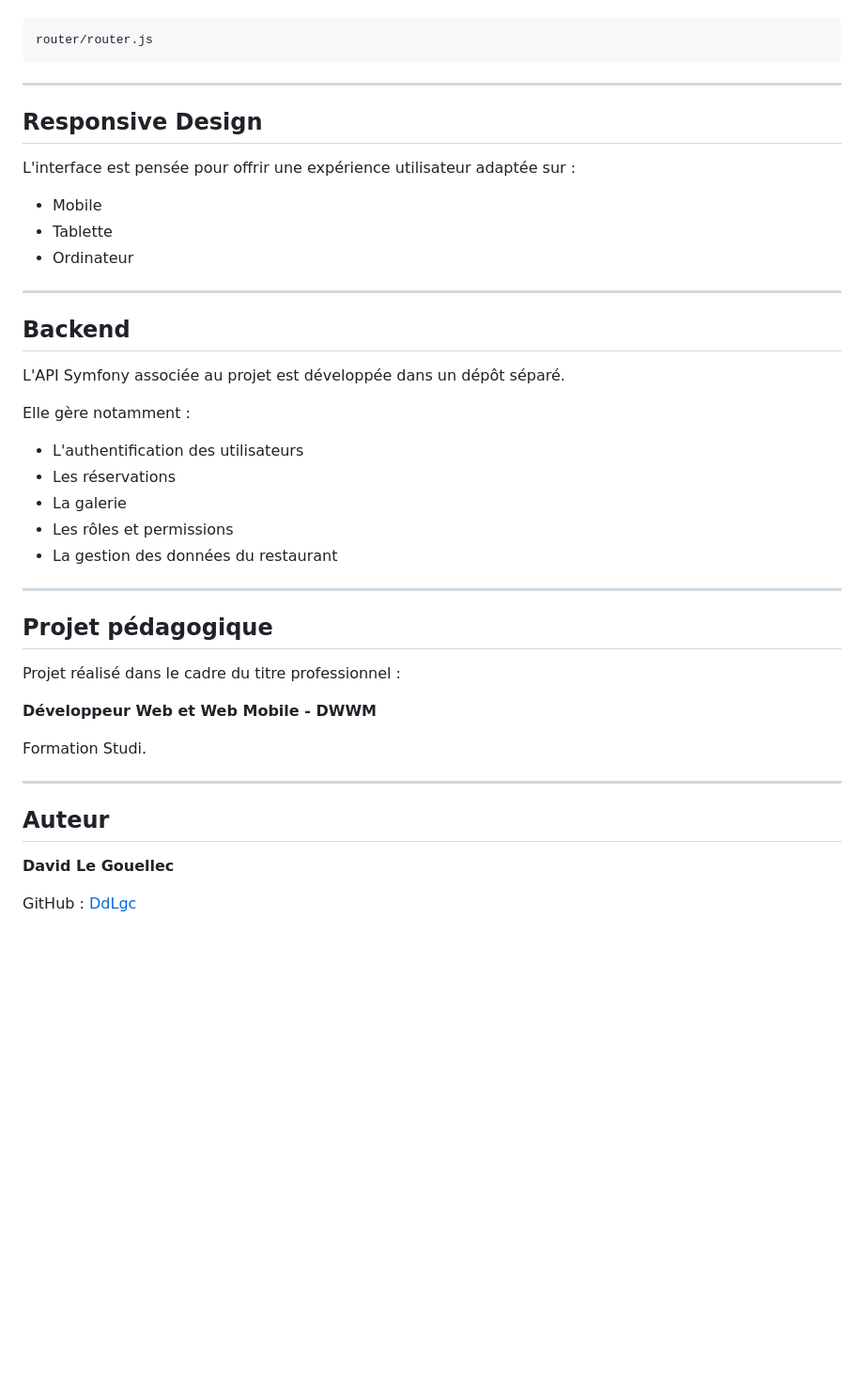
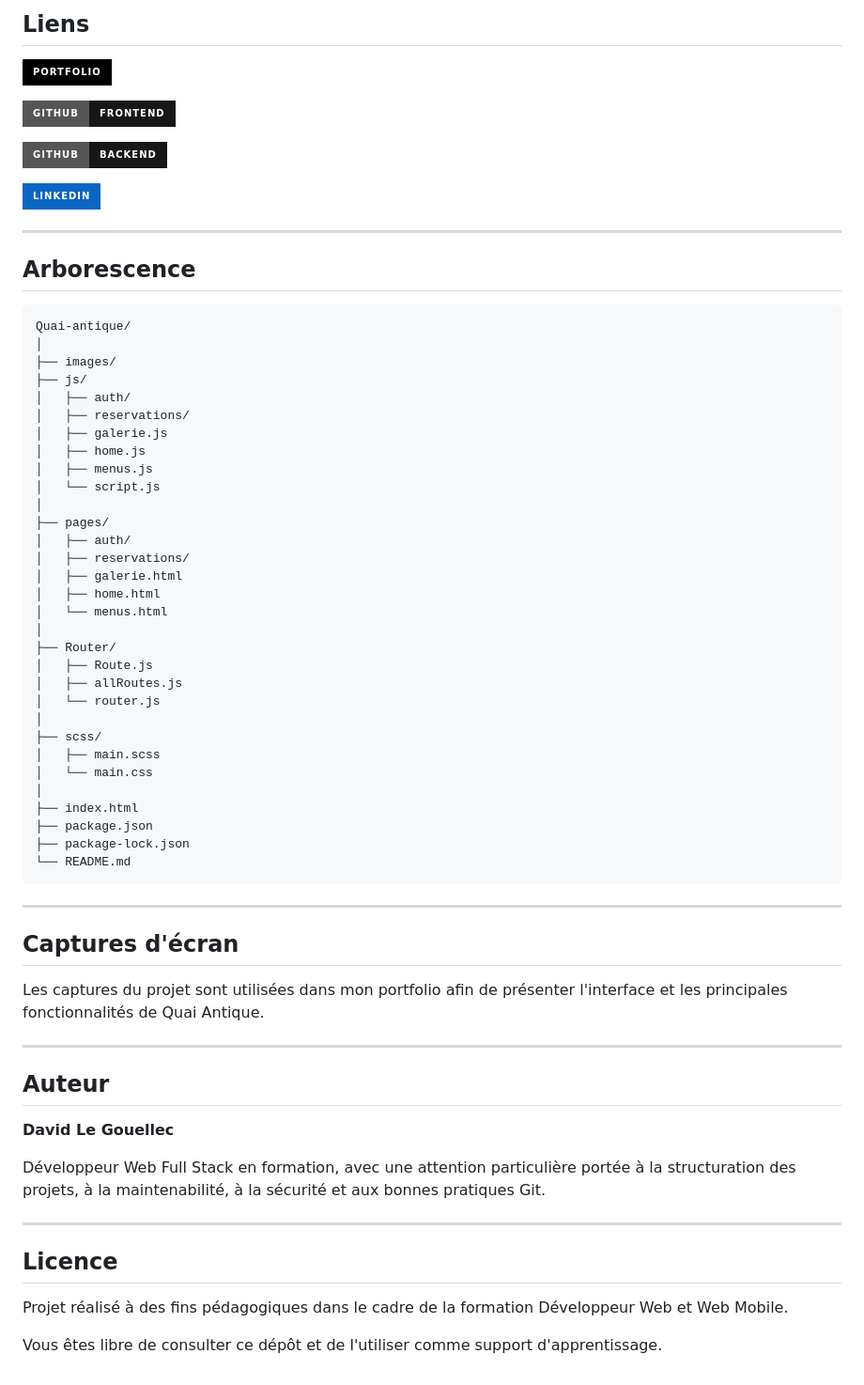
Before and after one commit to DdLgc/Quai-antique, a Markdown page: README.md, the part around one of its changes. Shown at 94% size. Drawn GitHub-style; badges without logos; blank space fills up the shorter version.

````diff
--- a/README.md
+++ b/README.md
@@ -149,41 +312,56 @@ Elles sont chargées dynamiquement via :
+## Liens
+
+[![Portfolio](https://img.shields.io/badge/Portfolio-000?style=for-the-badge&logo=ko-fi&logoColor=white)](https://ddlgc-portfolio.netlify.app/)
+
+[![GitHub](https://img.shields.io/badge/GitHub-Frontend-181717?style=for-the-badge&logo=github&logoColor=white)](https://github.com/DdLgc/Quai-antique)
+
+[![Backend](https://img.shields.io/badge/GitHub-Backend-181717?style=for-the-badge&logo=github&logoColor=white)](https://github.com/DdLgc/Quai-antique-Back)
+
+[![LinkedIn](https://img.shields.io/badge/LinkedIn-0A66C2?style=for-the-badge&logo=linkedin&logoColor=white)](https://www.linkedin.com/in/david-le-gouellec-551322243/)
+
+---
+
+## Arborescence
 
 ```text
-router/router.js
+Quai-antique/
+│
+├── images/
+├── js/
+│   ├── auth/
+│   ├── reservations/
+│   ├── galerie.js
+│   ├── home.js
+│   ├── menus.js
+│   └── script.js
+│
+├── pages/
+│   ├── auth/
+│   ├── reservations/
+│   ├── galerie.html
+│   ├── home.html
+│   └── menus.html
+│
+├── Router/
+│   ├── Route.js
+│   ├── allRoutes.js
+│   └── router.js
+│
+├── scss/
+│   ├── main.scss
+│   └── main.css
+│
+├── index.html
+├── package.json
+├── package-lock.json
+└── README.md
 ```
 
 ---
 
-## Responsive Design
+## Captures d'écran
 
-L'interface est pensée pour offrir une expérience utilisateur adaptée sur :
-
-- Mobile
-- Tablette
-- Ordinateur
-
----
-
-## Backend
-
-L'API Symfony associée au projet est développée dans un dépôt séparé.
-
-Elle gère notamment :
-
-- L'authentification des utilisateurs
-- Les réservations
-- La galerie
-- Les rôles et permissions
-- La gestion des données du restaurant
-
----
-
-## Projet pédagogique
-
-Projet réalisé dans le cadre du titre professionnel :
-
-**Développeur Web et Web Mobile - DWWM**
-
-Formation Studi.
+Les captures du projet sont utilisées dans mon portfolio afin de présenter l'interface et les principales fonctionnalités de Quai Antique.
 
 ---
 
@@ -191,4 +369,12 @@ Formation Studi.
 
 **David Le Gouellec**
 
-GitHub : [DdLgc](https://github.com/DdLgc)
+Développeur Web Full Stack en formation, avec une attention particulière portée à la structuration des projets, à la maintenabilité, à la sécurité et aux bonnes pratiques Git.
+
+---
+
+## Licence
+
+Projet réalisé à des fins pédagogiques dans le cadre de la formation Développeur Web et Web Mobile.
+
+Vous êtes libre de consulter ce dépôt et de l'utiliser comme support d'apprentissage.
````
Also changed, not shown: other parts of README.md (+239 -76 lines).
